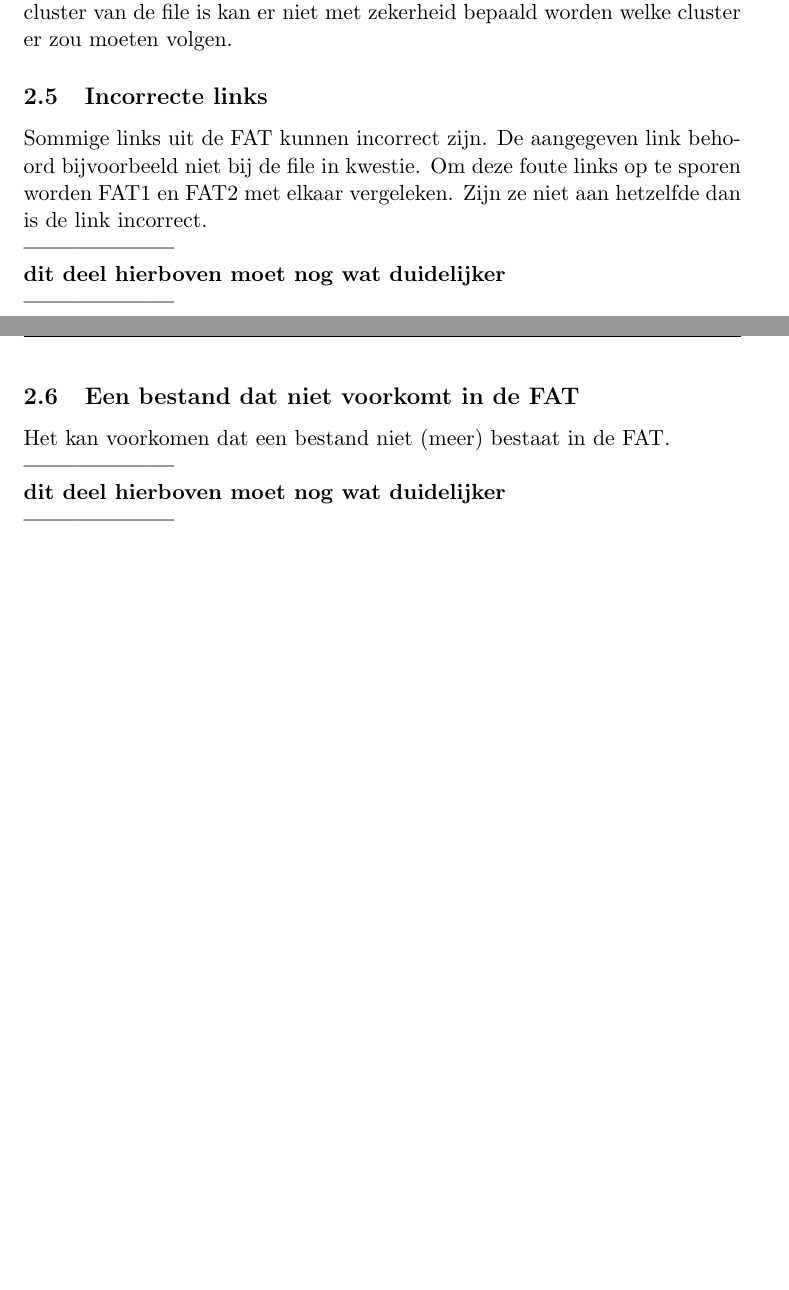
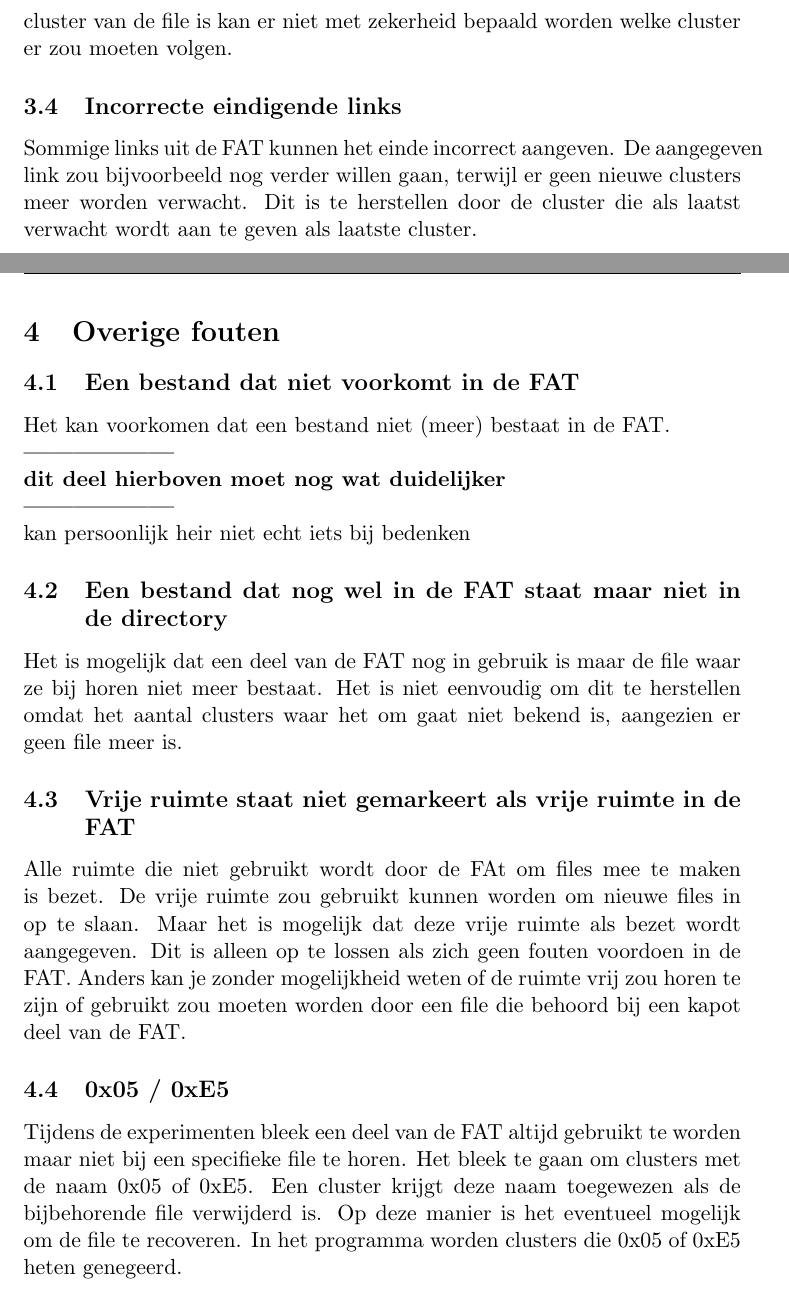
Before and after one commit to TomPeerdeman/OS2012, a LaTeX document (opgave4/verslag/FAT-12.tex): two parts of pages 5 and 6 of 6 before the commit and two parts of pages 6 and 7 of 8 after it, joined at a grey line, cut so that both start at the same text, the shorter picture padded with empty space. Compiled offline with pdfLaTeX.

Commit message:
verslag bijna af, gaarne hulp bij 4.1 >.<

```diff
--- a/opgave4/verslag/FAT-12.tex
+++ b/opgave4/verslag/FAT-12.tex
@@ -78,13 +82,25 @@
 	\subsection{Loops}\label{sec:loops}
 	In een FAT kunnen loops optreden. Er wordt dan een deel van de FAT meerdere malen aangeroepen. In een FAT mag dit niet voorkomen (zie \ref{sec:dubbel}). Om een loop op te sporen moet worden gekeken of een cluster dubbel gelezen wordt door \'e\'en file. Dit gebeurdt in dezelfde methode waarin al wordt gechecked of een file dubbel voorkomt. Wordt er een loop waargenomen dan moet deze worden verbroken, anders wordt er eeuwig doorgeloopd en wordt dezelfde foutmelding ook eeuwig gegeven. De FAT zou alleen hersteld kunnen worden als de cluster vlak voor de herhaling van een cluster die al geweest is de laatste cluster zou zijn. Deze cluster moet dan voortaan verwijzen naar een terminerende cluster. Als deze cluster niet de laatste cluster van de file is kan er niet met zekerheid bepaald worden welke cluster er zou moeten volgen.
 
-	\subsection{Incorrecte links}\label{sec:links}
-	Sommige links uit de FAT kunnen incorrect zijn. De aangegeven link behoord bijvoorbeeld niet bij de file in kwestie. Om deze foute links op te sporen worden FAT1 en FAT2 met elkaar vergeleken. Zijn ze niet aan hetzelfde dan is de link incorrect.\\
-\textbf{------------------\\dit deel hierboven moet nog wat duidelijker \\------------------}
+	\subsection{Incorrecte eindigende links}\label{sec:links}
+	Sommige links uit de FAT kunnen het einde incorrect aangeven. De aangegeven link zou bijvoorbeeld nog verder willen gaan, terwijl er geen nieuwe clusters meer worden verwacht. Dit is te herstellen door de cluster die als laatst verwacht wordt aan te geven als laatste cluster.
 
+	\newpage
+
+	\section{Overige fouten}\label{sec:overige}
 	\subsection{Een bestand dat niet voorkomt in de FAT}\label{sec:dir}
 	Het kan voorkomen dat een bestand niet (meer) bestaat in de FAT.\\
-\textbf{------------------\\dit deel hierboven moet nog wat duidelijker \\------------------}
+\textbf{------------------\\dit deel hierboven moet nog wat duidelijker \\------------------}\\
+kan persoonlijk heir niet echt iets bij bedenken
+
+	\subsection{Een bestand dat nog wel in de FAT staat maar niet in de directory}\label{sec:fat}
+	Het is mogelijk dat een deel van de FAT nog in gebruik is maar de file waar ze bij horen niet meer bestaat. Het is niet eenvoudig om dit te herstellen omdat het aantal clusters waar het om gaat niet bekend is, aangezien er geen file meer is.
+
+	\subsection{Vrije ruimte staat niet gemarkeert als vrije ruimte in de FAT}\label{sec:vrij}
+	Alle ruimte die niet gebruikt wordt door de FAt om files mee te maken is bezet. De vrije ruimte zou gebruikt kunnen worden om nieuwe files in op te slaan. Maar het is mogelijk dat deze vrije ruimte als bezet wordt aangegeven. Dit is alleen op te lossen als zich geen fouten voordoen in de FAT. Anders kan je zonder mogelijkheid weten of de ruimte vrij zou horen te zijn of gebruikt zou moeten worden door een file die behoord bij een kapot deel van de FAT.
+
+	\subsection{0x05 / 0xE5}\label{sec:0xE5}
+	Tijdens de experimenten bleek een deel van de FAT altijd gebruikt te worden maar niet bij een specifieke file te horen. Het bleek te gaan om clusters met de naam 0x05 of 0xE5. Een cluster krijgt deze naam toegewezen als de bijbehorende file verwijderd is. Op deze manier is het eventueel mogelijk om de file te recoveren. In het programma worden clusters die 0x05 of 0xE5 heten genegeerd.
 
 	\section{Setup van het programma}\label{sec:setup}
 	Om het programma te laten werken moeten alle files uit de gecomprimeerde map woorden gehaald en in een directory worden geplaatst. Vervolgens dient er via een commandshell genavigeerd te worden naar deze directory. Als de gebruiker in de juiste directory zit moet in de shell het commando 'make setup' worden uitgevoerd.
```
Also changed, not shown: opgave4/verslag/FAT-12.pdf, opgave4/verslag/FAT-12.tex (8 more changed lines), 4 other files.
